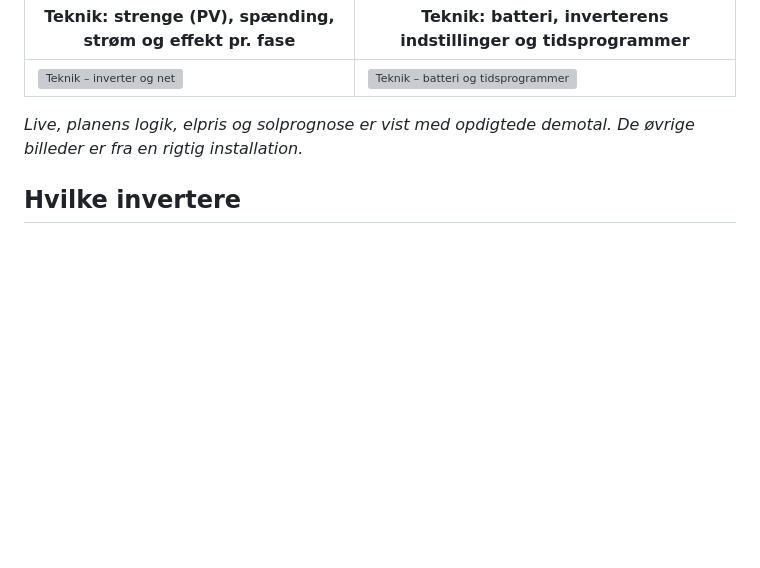
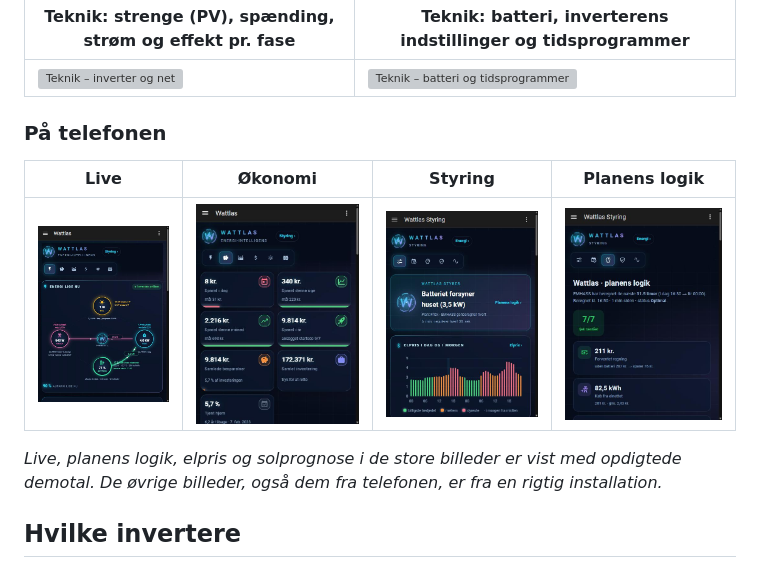
Before and after one commit to Vuzeoc/Wattlas, a Markdown page: README.md, the part around the change. Rendered like a GitHub page; pictures changed too: docs/billeder/mobil/live.jpg (added), docs/billeder/mobil/okonomi.jpg (added), docs/billeder/mobil/plan.jpg (added); blank space fills up the shorter version; grey boxes are pictures that could not be loaded.

Commit message:
Wattlas 0.2.2: appen holder rullepositionen på telefonen; ekstra inverter vises som sovende om natten; mobilbilleder
Co-Authored-By: Claude Opus 5.5 <noreply@anthropic.com>

```diff
--- a/README.md
+++ b/README.md
@@ -90,7 +90,13 @@ og fleksibel forbruger.
 |---|---|
 | ![Teknik – inverter og net](docs/billeder/teknik.png) | ![Teknik – batteri og tidsprogrammer](docs/billeder/teknik_batteri.png) |
 
-*Live, planens logik, elpris og solprognose er vist med opdigtede demotal. De øvrige billeder er fra en rigtig installation.*
+### På telefonen
+
+| Live | Økonomi | Styring | Planens logik |
+|---|---|---|---|
+| ![Live på telefon](docs/billeder/mobil/live.jpg) | ![Økonomi på telefon](docs/billeder/mobil/okonomi.jpg) | ![Styring på telefon](docs/billeder/mobil/styring.jpg) | ![Planens logik på telefon](docs/billeder/mobil/plan.jpg) |
+
+*Live, planens logik, elpris og solprognose i de store billeder er vist med opdigtede demotal. De øvrige billeder, også dem fra telefonen, er fra en rigtig installation.*
 
 ## Hvilke invertere
 
```
Also changed, not shown: CHANGELOG.md (+5 -0 lines), 4 other files.
